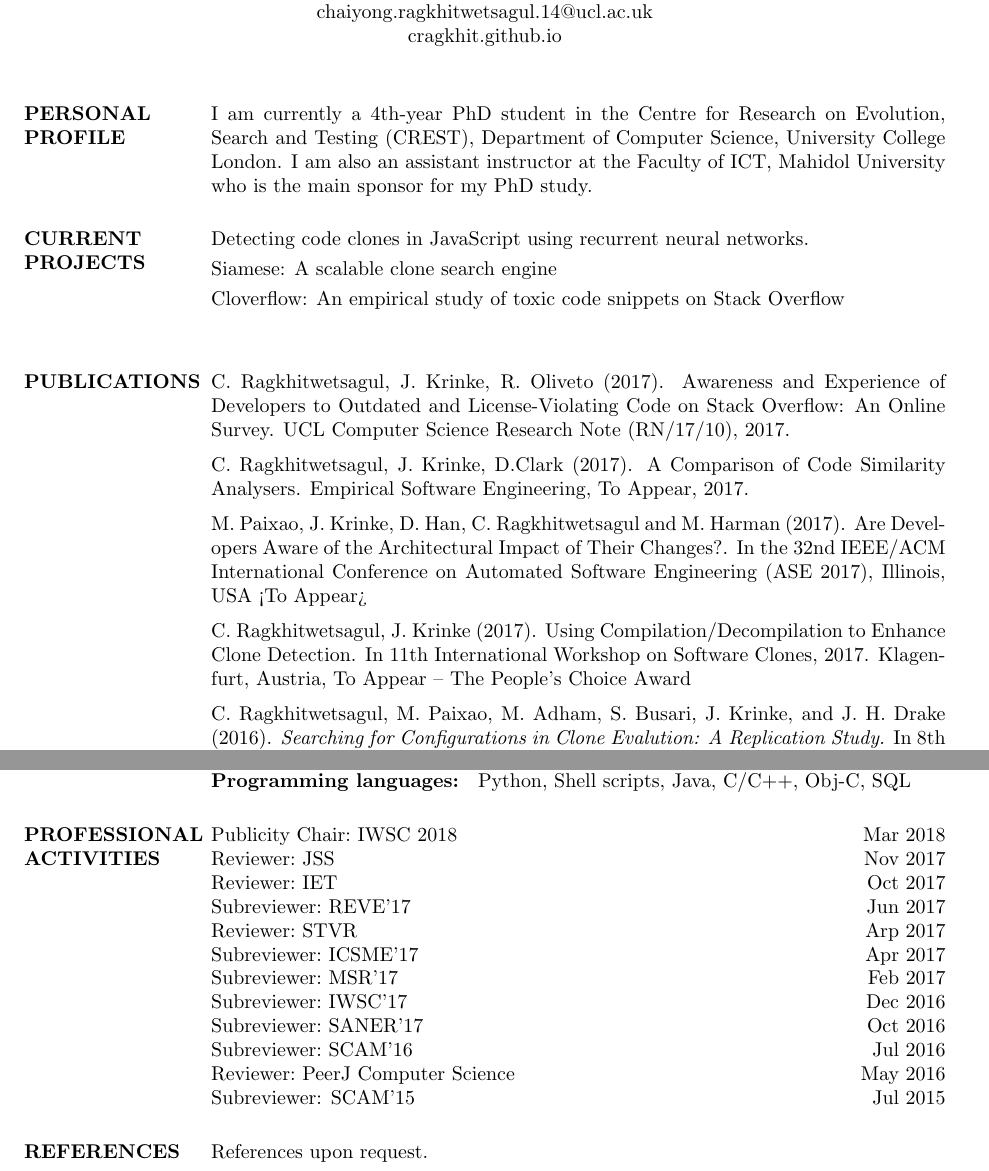
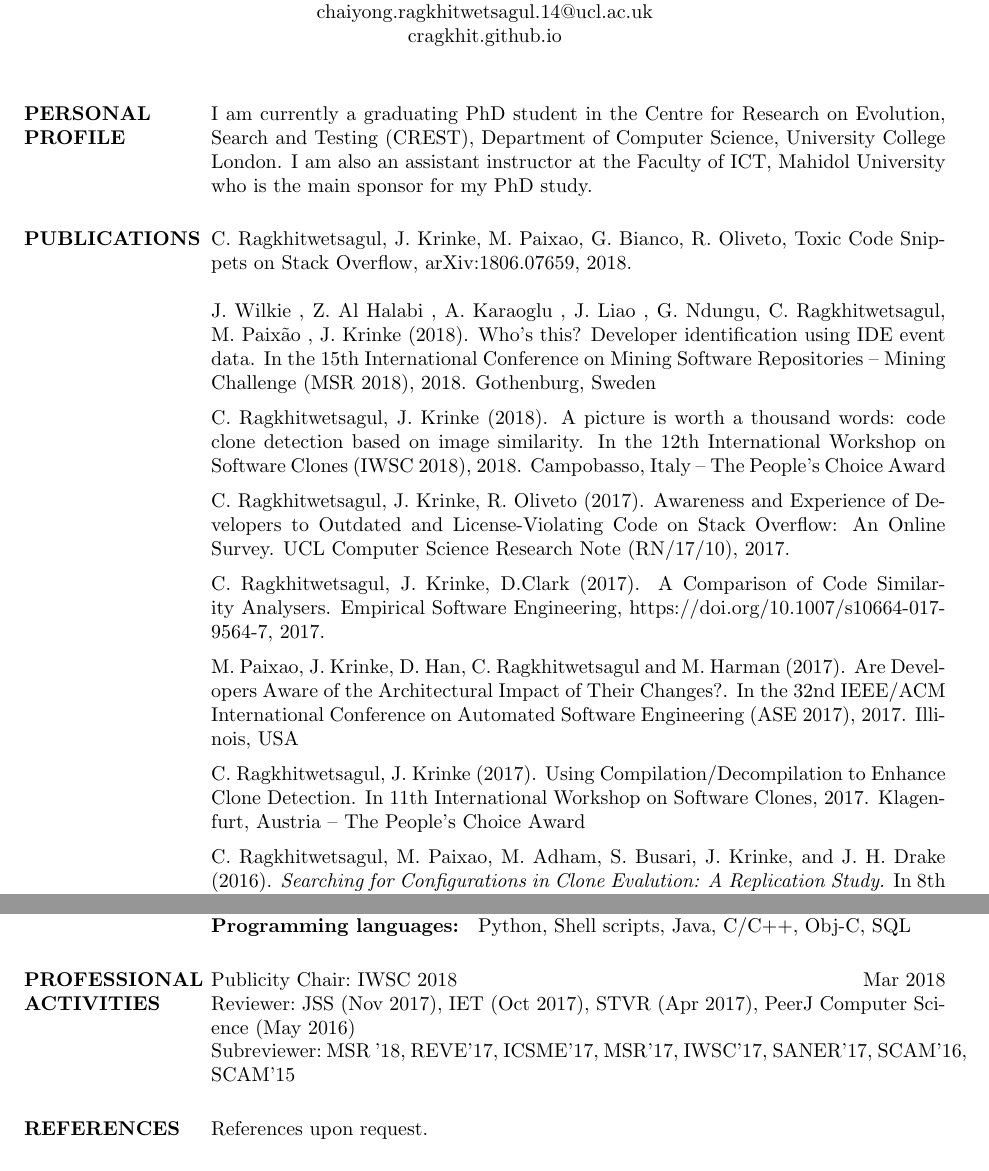
Before and after one commit to cragkhit/cv, a LaTeX CV (current_one_medium_grad_template/cv_2.tex): two parts of pages 1 and 3 of 3, joined at a grey line, cut so that both start at the same text. Compiled offline with pdfLaTeX.

```diff
--- a/current_one_medium_grad_template/cv_2.tex
+++ b/current_one_medium_grad_template/cv_2.tex
@@ -60,17 +60,17 @@
 
 \section{PERSONAL PROFILE}
 
-I am currently a 4th-year PhD student in the Centre for Research on Evolution, Search and Testing (CREST), Department of Computer Science, University College London. I am also an assistant instructor at the Faculty of ICT, Mahidol University who is the main sponsor for my PhD study.
+I am currently a graduating PhD student in the Centre for Research on Evolution, Search and Testing (CREST), Department of Computer Science, University College London. I am also an assistant instructor at the Faculty of ICT, Mahidol University who is the main sponsor for my PhD study.
 
 %----------------------------------------------------------------------------------------
 %	CURRENT PROJECTS SECTION
 %----------------------------------------------------------------------------------------
 
-\section{CURRENT PROJECTS}
+%\section{CURRENT PROJECTS}
 
-Detecting code clones in JavaScript using recurrent neural networks. \vspace{1mm} \\
-Siamese: A scalable clone search engine \vspace{1mm} \\
-Cloverflow: An empirical study of toxic code snippets on Stack Overflow \vspace{1mm} \\
+%CloneNets: Detecting code clones in JavaScript using recurrent neural networks. \vspace{1mm} \\
+%Siamese: An incremental and scalable clone search engine via multiple code representations \vspace{1mm} \\
+%Cloverflow: An empirical study of toxic code snippets on Stack Overflow \vspace{1mm} \\
 %A comparison of code similarity analysers \vspace{1mm} \\
 %Optimising configurations of code clone detection tools
 
@@ -79,12 +79,19 @@
 %----------------------------------------------------------------------------------------
 
 \section{PUBLICATIONS}
+
+C. Ragkhitwetsagul, J. Krinke, M. Paixao, G. Bianco, R. Oliveto, Toxic Code Snippets on Stack Overflow, arXiv:1806.07659, 2018.
+
+J. Wilkie , Z. Al Halabi , A. Karaoglu , J. Liao , G. Ndungu, C. Ragkhitwetsagul, M. Paixão , J. Krinke (2018). Who's this? Developer identification using IDE event data. In the 15th International Conference on Mining Software Repositories -- Mining Challenge (MSR 2018), 2018. Gothenburg, Sweden
+\vspace{2mm} \\
+C. Ragkhitwetsagul, J. Krinke (2018). A picture is worth a thousand words: code clone detection based on image similarity. In the 12th International Workshop on Software Clones (IWSC 2018), 2018. Campobasso, Italy -- The People's Choice Award\vspace{2mm} \\
 C. Ragkhitwetsagul, J. Krinke, R. Oliveto (2017). Awareness and Experience of Developers to Outdated and License-Violating Code on Stack Overflow: An Online Survey. UCL Computer Science Research Note (RN/17/10), 2017. \vspace{2mm} \\
-C. Ragkhitwetsagul, J. Krinke, D.Clark (2017). A Comparison of Code Similarity Analysers. Empirical Software Engineering, To Appear, 2017. \vspace{2mm} \\
-M. Paixao, J. Krinke, D. Han, C. Ragkhitwetsagul and M. Harman (2017). Are Developers Aware of the Architectural Impact of Their Changes?. In the 32nd IEEE/ACM International Conference on Automated Software Engineering (ASE 2017), Illinois, USA <To Appear> \vspace{2mm} \\
-C. Ragkhitwetsagul, J. Krinke (2017). Using Compilation/Decompilation to Enhance Clone Detection. In 11th International Workshop on Software Clones, 2017. Klagenfurt, Austria, To Appear -- The People's Choice Award \vspace{2mm} \\
+C. Ragkhitwetsagul, J. Krinke, D.Clark (2017). A Comparison of Code Similarity Analysers. Empirical Software Engineering, https://doi.org/10.1007/s10664-017-9564-7, 2017. \vspace{2mm} \\
+M. Paixao, J. Krinke, D. Han, C. Ragkhitwetsagul and M. Harman (2017). Are Developers Aware of the Architectural Impact of Their Changes?. In the 32nd IEEE/ACM International Conference on Automated Software Engineering (ASE 2017), 2017. Illinois, USA \vspace{2mm} \\
+C. Ragkhitwetsagul, J. Krinke (2017). Using Compilation/Decompilation to Enhance Clone Detection. In 11th International Workshop on Software Clones, 2017. Klagenfurt, Austria -- The People's Choice Award \vspace{2mm} \\
 C.~Ragkhitwetsagul, M.~Paixao, M.~Adham, S.~Busari, J.~Krinke, and J.~H.~Drake (2016). \textit{Searching for Configurations in Clone Evalution: A Replication Study.} In 8th International Symposium on Search-based Software Engineering (SSBSE): Challenge Track, 2016. Raleigh, NC, USA. (NSF Student Travel Support) \vspace{2mm} \\
 C. Ragkhitwetsagul, J. Krinke, D. Clark (2016). \textit{Similarity of Source Code in the Presence of Pervasive Modifications.} In 16th IEEE International Working Conference on Source Code Analysis and Manipulation (SCAM), 2016. Raleigh, NC, USA. \vspace{2mm} \\
 C. Ragkhitwetsagul (2016). \textit{Measuring Code Similarity in Large-scaled Code Corpora.} In 32nd International Conference on Software Maintenance and Evolution (ICSME): Doctoral Symposium, 2016. Raleigh, NC, USA. \vspace{2mm} \\
+\newpage
 P. Janviriya, T. Ongarjithichai, P. Numruktrakul, C. Ragkhitwetsagul. (2014). \textit{CloudyDays : Cloud Storage Integration System.} In ICT-ISPC 2014 (pp. 125-128). Nakhonpathom, Thailand. \vspace{2mm} \\
 P. Hathaiwichian, L. Siriwittayacharoen, A. Wongwachirawanich, C. Ragkhitwetsagul (2014). \textit{Android Application for Event Management and Information Propagation.} In ICT-ISPC 2014 (pp. 139-142). Nakhonpathom, Thailand.
@@ -187,17 +198,8 @@
 
 \section{PROFESSIONAL \\ ACTIVITIES}
 Publicity Chair:~IWSC 2018 \hfill Mar 2018 \\
-Reviewer:~JSS \hfill Nov 2017 \\
-Reviewer:~IET \hfill Oct 2017 \\
-Subreviewer:~REVE'17 \hfill Jun 2017 \\
-Reviewer:~STVR \hfill Arp 2017 \\
-Subreviewer:~ICSME'17 \hfill Apr 2017 \\
-Subreviewer:~MSR'17 \hfill Feb 2017 \\
-Subreviewer:~IWSC'17 \hfill Dec 2016 \\
-Subreviewer:~SANER'17\hfill Oct 2016 \\
-Subreviewer:~SCAM'16\hfill Jul 2016 \\
-Reviewer:~PeerJ Computer Science \hfill May 2016 \\
-Subreviewer: SCAM'15 \hfill Jul 2015
+Reviewer:~JSS (Nov 2017), IET (Oct 2017), STVR (Apr 2017), PeerJ Computer Science (May 2016) \\
+Subreviewer:~MSR '18, REVE'17, ICSME'17, MSR'17, IWSC'17, SANER'17, SCAM'16, SCAM'15
 
 %----------------------------------------------------------------------------------------
 
```
Also changed, not shown: current_one_medium_grad_template/cv_2.tex (8 more changed lines).
